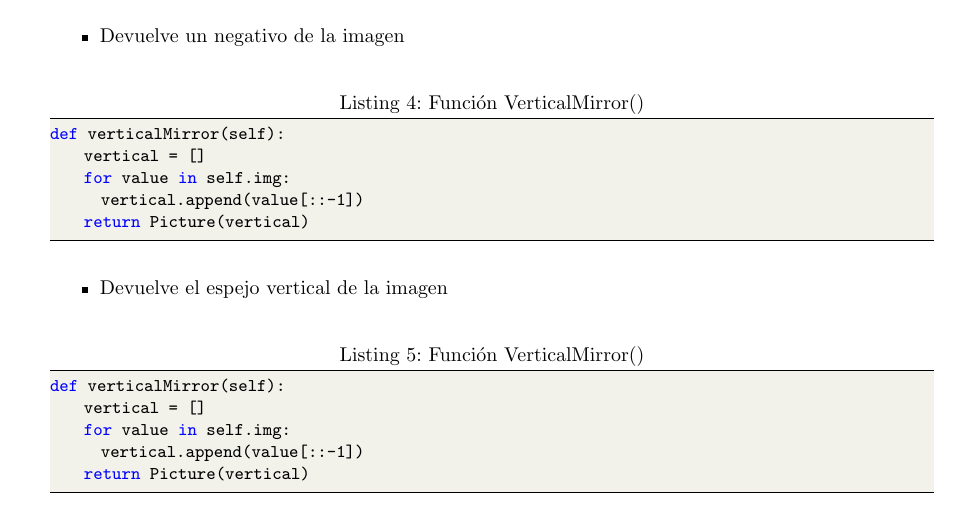
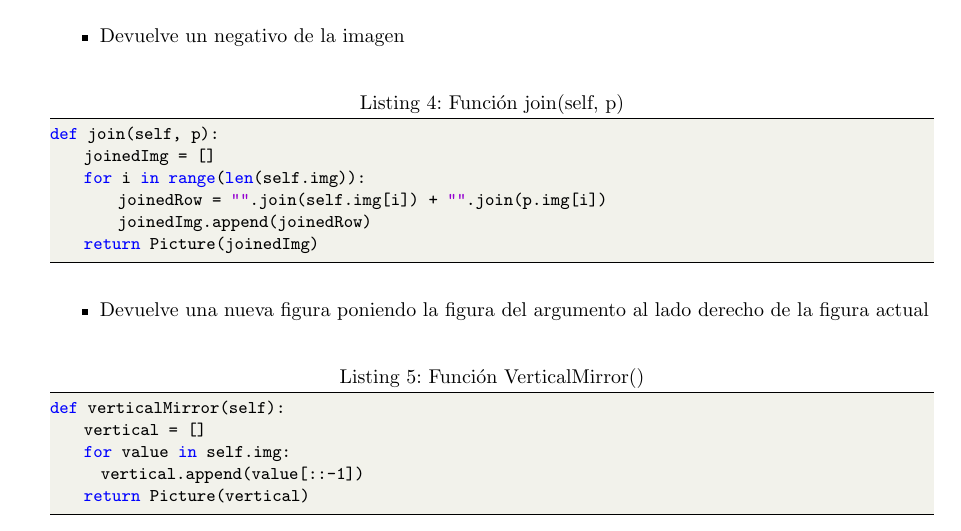
Before and after one commit to FernandoGarambelM/Python-Ajedrez, a LaTeX document (Informe_latex/Informe Python Ajedrez.tex): part of page 6 of 6, cut so that both start at the same text. Compiled offline with pdfLaTeX.

Commit message:
informe, funcion join

```diff
--- a/Informe_latex/Informe Python Ajedrez.tex
+++ b/Informe_latex/Informe Python Ajedrez.tex
@@ -261,15 +261,16 @@ def negative(self):
 	\begin{itemize}
 		\item Devuelve un negativo de la imagen
 	\end{itemize}
-	\begin{lstlisting}[language=Python,caption={Función VerticalMirror()}][H]
-def verticalMirror(self):
-    vertical = []
-    for value in self.img:
-      vertical.append(value[::-1])
-    return Picture(vertical)
+	\begin{lstlisting}[language=Python,caption={Función join(self, p)}][H]
+def join(self, p):
+    joinedImg = []
+    for i in range(len(self.img)):
+        joinedRow = "".join(self.img[i]) + "".join(p.img[i])
+        joinedImg.append(joinedRow)
+    return Picture(joinedImg)
 	\end{lstlisting}
 	\begin{itemize}
-		\item Devuelve el espejo vertical de la imagen
+		\item Devuelve una nueva figura poniendo la figura del argumento al lado derecho de la figura actual
 	\end{itemize}
 	\begin{lstlisting}[language=Python,caption={Función VerticalMirror()}][H]
 def verticalMirror(self):
```
Also changed, not shown: Informe_latex/Informe Python Ajedrez.pdf.
